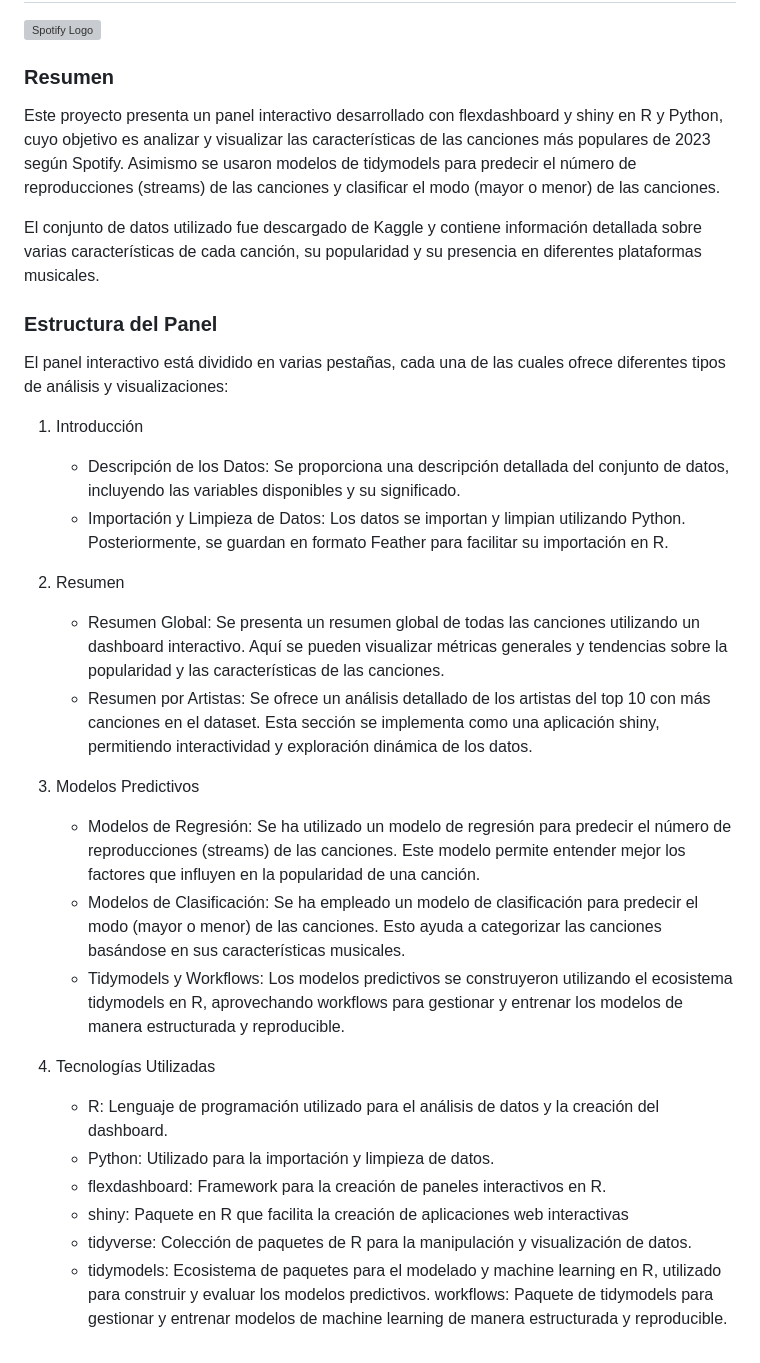
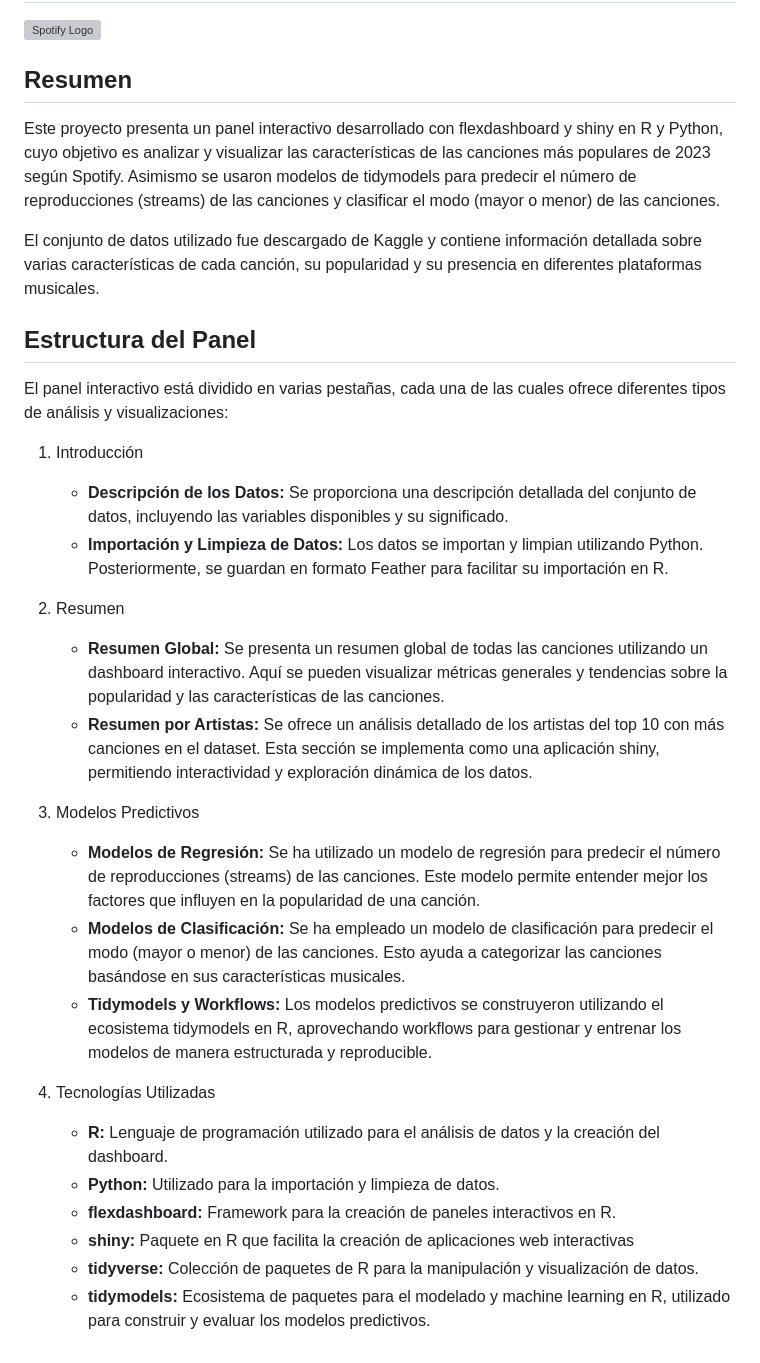
Before and after one commit to luiocahoe/Spotify-dashboard, a Markdown page: README.md, the part around the change. GitHub-like rendering; grey boxes are pictures that could not be loaded.

```diff
--- a/README.md
+++ b/README.md
@@ -2,35 +2,33 @@
 
 <img src="https://upload.wikimedia.org/wikipedia/commons/thumb/2/26/Spotify_logo_with_text.svg/1200px-Spotify_logo_with_text.svg.png" alt="Spotify Logo" width="300"/>
 
-### Resumen
+## Resumen
 
 Este proyecto presenta un panel interactivo desarrollado con flexdashboard y shiny en R y Python, cuyo objetivo es analizar y visualizar las características de las canciones más populares de 2023 según Spotify. Asimismo se usaron modelos de tidymodels para predecir el número de reproducciones (streams) de las canciones y clasificar el modo (mayor o menor) de las canciones.
 
 El conjunto de datos utilizado fue descargado de Kaggle y contiene información detallada sobre varias características de cada canción, su popularidad y su presencia en diferentes plataformas musicales.
 
-### Estructura del Panel
+## Estructura del Panel
 
 El panel interactivo está dividido en varias pestañas, cada una de las cuales ofrece diferentes tipos de análisis y visualizaciones:
 
 1. Introducción
-   - Descripción de los Datos: Se proporciona una descripción detallada del conjunto de datos, incluyendo las variables disponibles y su significado.
-   - Importación y Limpieza de Datos: Los datos se importan y limpian utilizando Python. Posteriormente, se guardan en formato Feather para facilitar su importación en R.
+   - **Descripción de los Datos:** Se proporciona una descripción detallada del conjunto de datos, incluyendo las variables disponibles y su significado.
+   - **Importación y Limpieza de Datos:** Los datos se importan y limpian utilizando Python. Posteriormente, se guardan en formato Feather para facilitar su importación en R.
 
 2. Resumen
-   - Resumen Global: Se presenta un resumen global de todas las canciones utilizando un dashboard interactivo. Aquí se pueden visualizar métricas generales y tendencias sobre la popularidad y las características de las canciones.
-   - Resumen por Artistas: Se ofrece un análisis detallado de los artistas del top 10 con más canciones en el dataset. Esta sección se implementa como una aplicación shiny, permitiendo interactividad y exploración dinámica de los datos.
+   - **Resumen Global:** Se presenta un resumen global de todas las canciones utilizando un dashboard interactivo. Aquí se pueden visualizar métricas generales y tendencias sobre la popularidad y las características de las canciones.
+   - **Resumen por Artistas:** Se ofrece un análisis detallado de los artistas del top 10 con más canciones en el dataset. Esta sección se implementa como una aplicación shiny, permitiendo interactividad y exploración dinámica de los datos.
 
 3. Modelos Predictivos
-   - Modelos de Regresión: Se ha utilizado un modelo de regresión para predecir el número de reproducciones (streams) de las canciones. Este modelo permite entender mejor los factores que influyen en la popularidad de una canción.
-   - Modelos de Clasificación: Se ha empleado un modelo de clasificación para predecir el modo (mayor o menor) de las canciones. Esto ayuda a categorizar las canciones basándose en sus características musicales.
-   - Tidymodels y Workflows: Los modelos predictivos se construyeron utilizando el ecosistema tidymodels en R, aprovechando workflows para gestionar y entrenar los modelos de manera estructurada y reproducible.
+   - **Modelos de Regresión:** Se ha utilizado un modelo de regresión para predecir el número de reproducciones (streams) de las canciones. Este modelo permite entender mejor los factores que influyen en la popularidad de una canción.
+   - **Modelos de Clasificación:** Se ha empleado un modelo de clasificación para predecir el modo (mayor o menor) de las canciones. Esto ayuda a categorizar las canciones basándose en sus características musicales.
+   - **Tidymodels y Workflows:** Los modelos predictivos se construyeron utilizando el ecosistema tidymodels en R, aprovechando workflows para gestionar y entrenar los modelos de manera estructurada y reproducible.
 
 4. Tecnologías Utilizadas
-
-    - R: Lenguaje de programación utilizado para el análisis de datos y la creación del dashboard.
-    - Python: Utilizado para la importación y limpieza de datos.
-    - flexdashboard: Framework para la creación de paneles interactivos en R.
-    - shiny: Paquete en R que facilita la creación de aplicaciones web interactivas
-    - tidyverse: Colección de paquetes de R para la manipulación y visualización de datos.
-    - tidymodels: Ecosistema de paquetes para el modelado y machine learning en R, utilizado para construir y evaluar los modelos predictivos.
-    workflows: Paquete de tidymodels para gestionar y entrenar modelos de machine learning de manera estructurada y reproducible.
+    - **R:** Lenguaje de programación utilizado para el análisis de datos y la creación del dashboard.
+    - **Python:** Utilizado para la importación y limpieza de datos.
+    - **flexdashboard:** Framework para la creación de paneles interactivos en R.
+    - **shiny:** Paquete en R que facilita la creación de aplicaciones web interactivas
+    - **tidyverse:** Colección de paquetes de R para la manipulación y visualización de datos.
+    - **tidymodels:** Ecosistema de paquetes para el modelado y machine learning en R, utilizado para construir y evaluar los modelos predictivos.
```
